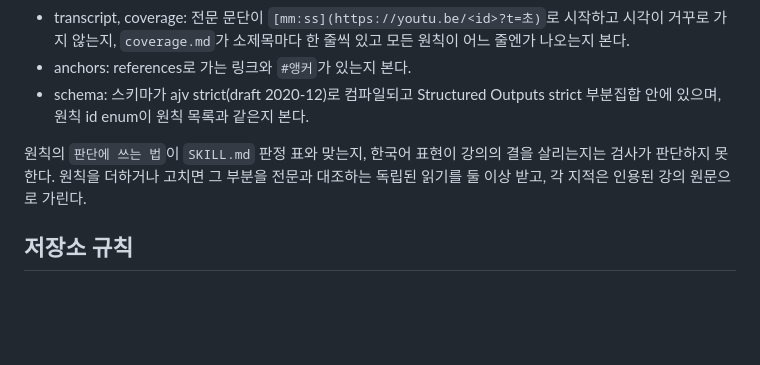
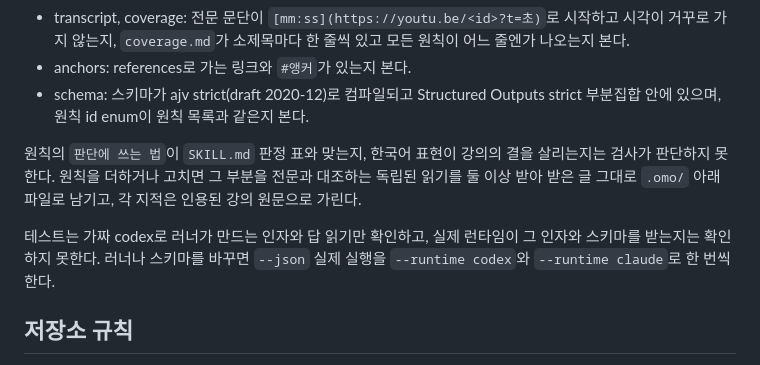
Before and after one commit to LilMGenius/openflirt, a Markdown page: AGENTS.md, the part around the change. Rendered like a GitHub page; blank space fills up the shorter version.

Commit message:
docs(agents): keep reads verbatim and run both runtimes for real
- Save every independent read of the principles as received, so its findings can be checked against the original later
- Run --json once per runtime for real after a runner or schema change, since the fake codex in the tests never showed that claude rejected the schema

```diff
--- a/AGENTS.md
+++ b/AGENTS.md
@@ -32,7 +32,9 @@ openflirt는 연애·플러팅 하네스다. 마픽스(마튜브) 강의 「여
 - anchors: references로 가는 링크와 `#앵커`가 있는지 본다.
 - schema: 스키마가 ajv strict(draft 2020-12)로 컴파일되고 Structured Outputs strict 부분집합 안에 있으며, 원칙 id enum이 원칙 목록과 같은지 본다.
 
-원칙의 `판단에 쓰는 법`이 `SKILL.md` 판정 표와 맞는지, 한국어 표현이 강의의 결을 살리는지는 검사가 판단하지 못한다. 원칙을 더하거나 고치면 그 부분을 전문과 대조하는 독립된 읽기를 둘 이상 받고, 각 지적은 인용된 강의 원문으로 가린다.
+원칙의 `판단에 쓰는 법`이 `SKILL.md` 판정 표와 맞는지, 한국어 표현이 강의의 결을 살리는지는 검사가 판단하지 못한다. 원칙을 더하거나 고치면 그 부분을 전문과 대조하는 독립된 읽기를 둘 이상 받아 받은 글 그대로 `.omo/` 아래 파일로 남기고, 각 지적은 인용된 강의 원문으로 가린다.
+
+테스트는 가짜 codex로 러너가 만드는 인자와 답 읽기만 확인하고, 실제 런타임이 그 인자와 스키마를 받는지는 확인하지 못한다. 러너나 스키마를 바꾸면 `--json` 실제 실행을 `--runtime codex`와 `--runtime claude`로 한 번씩 한다.
 
 ## 저장소 규칙
 
```
